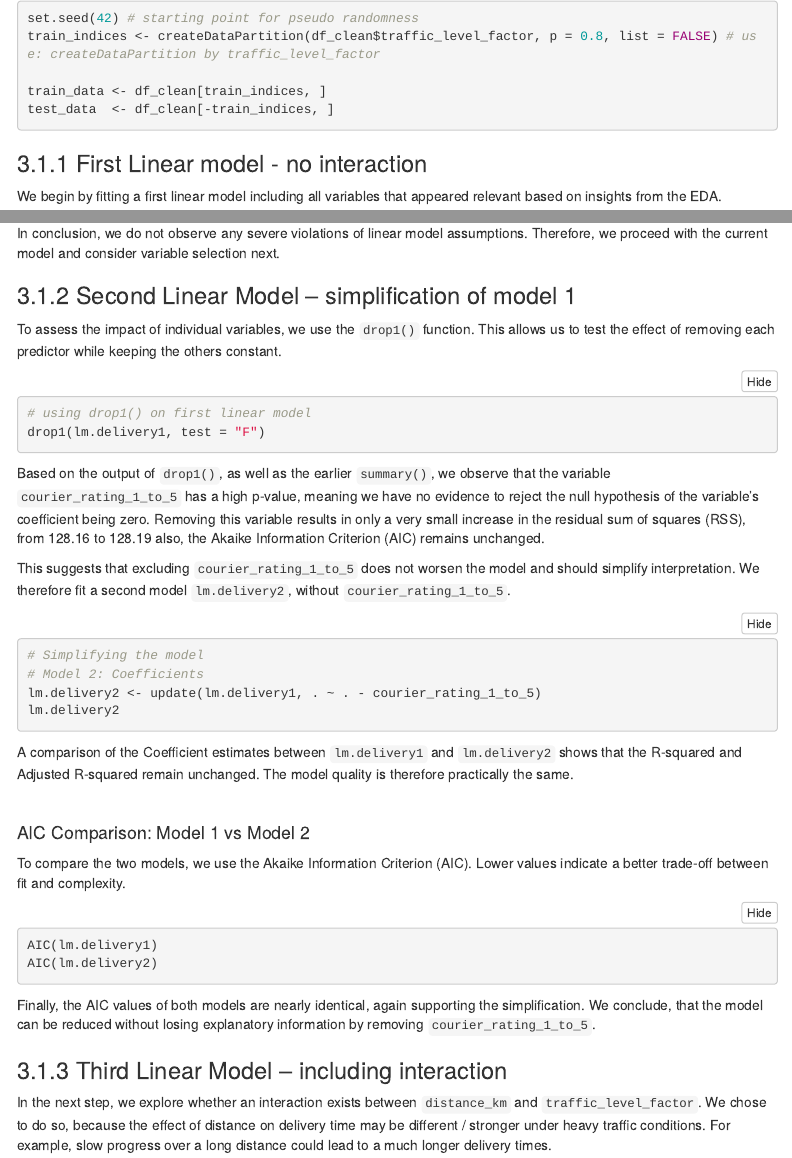
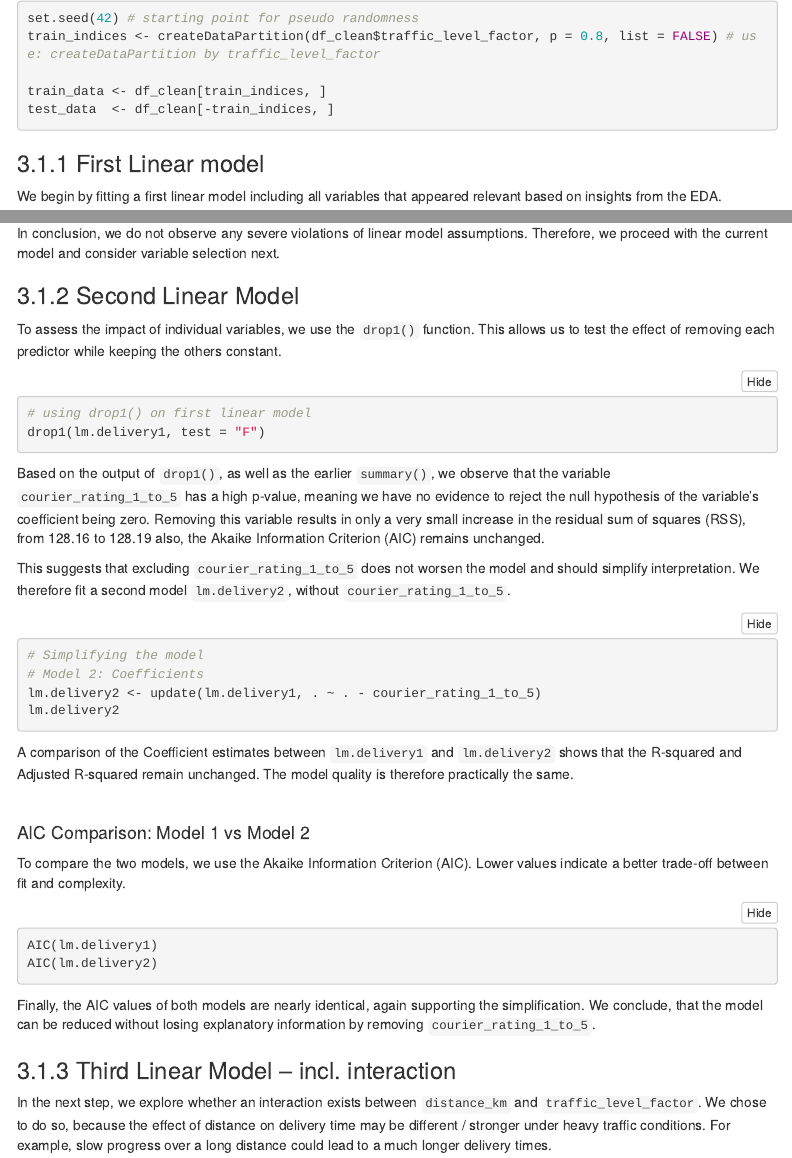
Before and after one commit to Krzysztof-1/Modelling-Food-Delivery-Time, an R Markdown document (docs/ML1_Project_doc.Rmd): the page in a window 1100 px wide, from 10580 px down, and a second part further down, joined at a grey line. Rendered offline with R 4.5, knitr and Pandoc, with nearby package versions; the code chunks are not run, so their results and figures are left out; folded parts are opened; menus at the side of the page are left out.

Commit message:
changed titles of lm

````diff
--- a/docs/ML1_Project_doc.Rmd
+++ b/docs/ML1_Project_doc.Rmd
@@ -549,7 +549,7 @@ train_data <- df_clean[train_indices, ]
 test_data  <- df_clean[-train_indices, ]
 ```
 
-### 3.1.1 First Linear model - no interaction
+### 3.1.1 First Linear model
 
 We begin by fitting a first linear model including all variables that appeared relevant based on insights from the EDA.
 
@@ -639,7 +639,7 @@ Additionally, the Q-Q plot indicates that residuals are approximately normally d
 In conclusion, we do not observe any severe violations of linear model assumptions. Therefore, we proceed with the current model and consider variable selection next.
 
 
-### 3.1.2 Second Linear Model – simplification of model 1
+### 3.1.2 Second Linear Model
 
 To assess the impact of individual variables, we use the `drop1()` function. This allows us to test the effect of removing each predictor while keeping the others constant.
 
@@ -676,7 +676,7 @@ AIC(lm.delivery2)
 Finally, the AIC values of both models are nearly identical, again supporting the simplification. We conclude, that the model can be reduced without losing explanatory information by removing `courier_rating_1_to_5`.
 
 
-### 3.1.3 Third Linear Model – including interaction
+### 3.1.3 Third Linear Model – incl. interaction
 
 In the next step, we explore whether an interaction exists between `distance_km` and `traffic_level_factor`. We chose to do so, because the effect of distance on delivery time may be different / stronger under heavy traffic conditions. For example, slow progress over a long distance could lead to a much longer delivery times.
 
````
Also changed, not shown: docs/ML1_Project_doc.Rmd (3 more changed lines).
